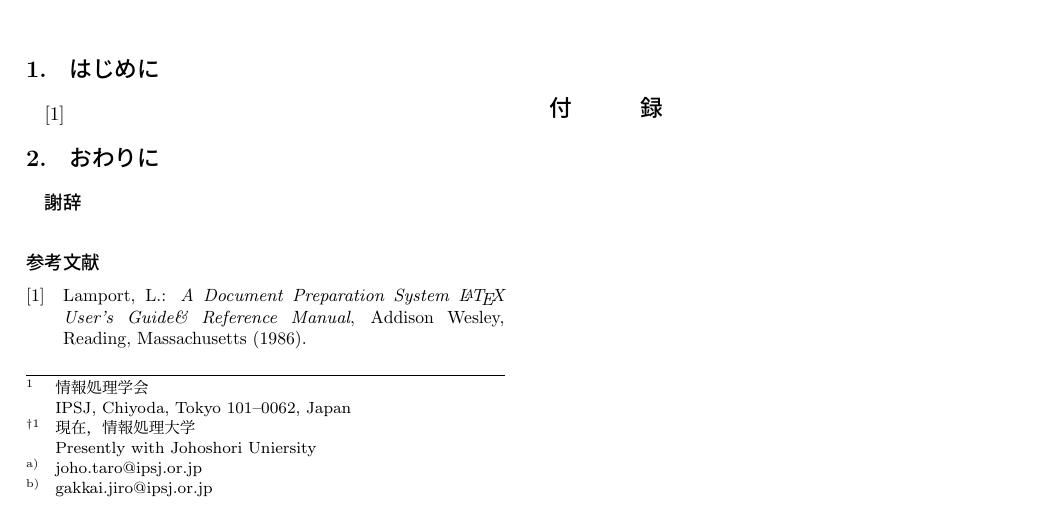
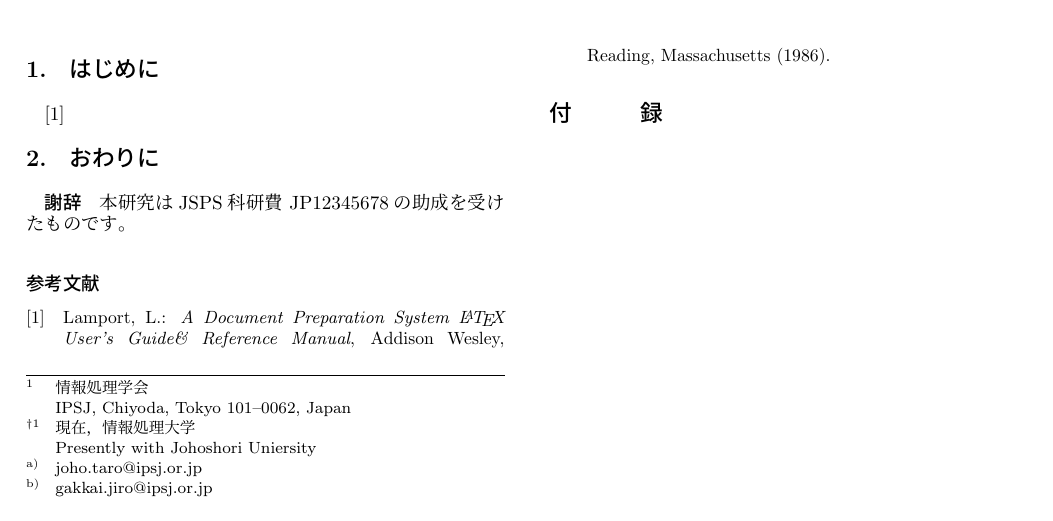
Before and after one commit to mh61503891/ipsj, a LaTeX document (main.tex): part of the page, cut so that both start at the same text. Compiled offline with pLaTeX and dvipdfmx; a LaTeX package or settings file that is missing is left out.

Commit message:
add isps sample texts as acknowledgment

```diff
--- a/main.tex
+++ b/main.tex
@@ -41,6 +41,11 @@ IPSJ Journal, \LaTeX, style files, ``Dos and Dont's'' list
 \cite{latex}
 \section{おわりに}
 \begin{acknowledgment}
+% https://www.jsps.go.jp/j-grantsinaid/16_rule/rule.html
+本研究はJSPS科研費 JP12345678の助成を受けたものです。
+% This work was supported by JSPS KAKENHI Grant Number JP12345678.
+% 本研究はJSPS科研費 JPxxxxxxxx,JPyyyyyyyy,JPzzzzzzzzの助成を受けたものです。
+% This work was supported by JSPS KAKENHI Grant Numbers JPxxxxxxxx,JPyyyyyyyy,JPzzzzzzzz.
 \end{acknowledgment}
 \bibliography{main}
 \bibliographystyle{ipsjunsrt}
```
